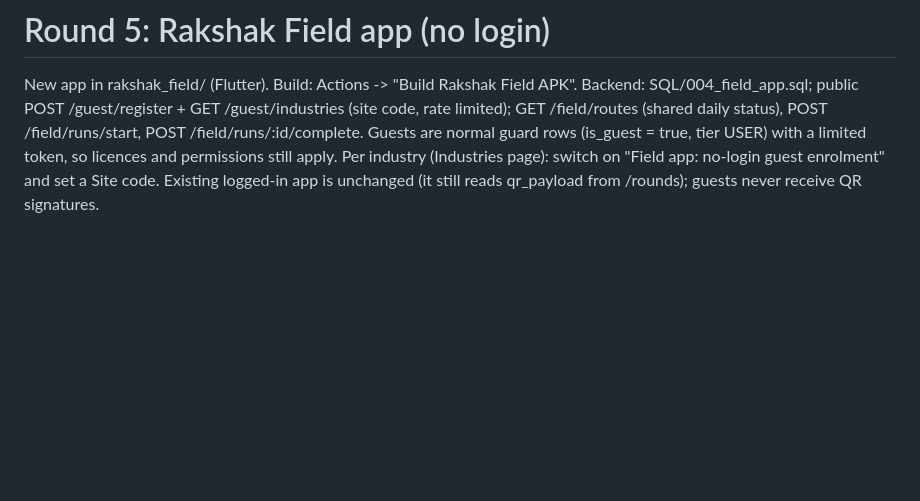
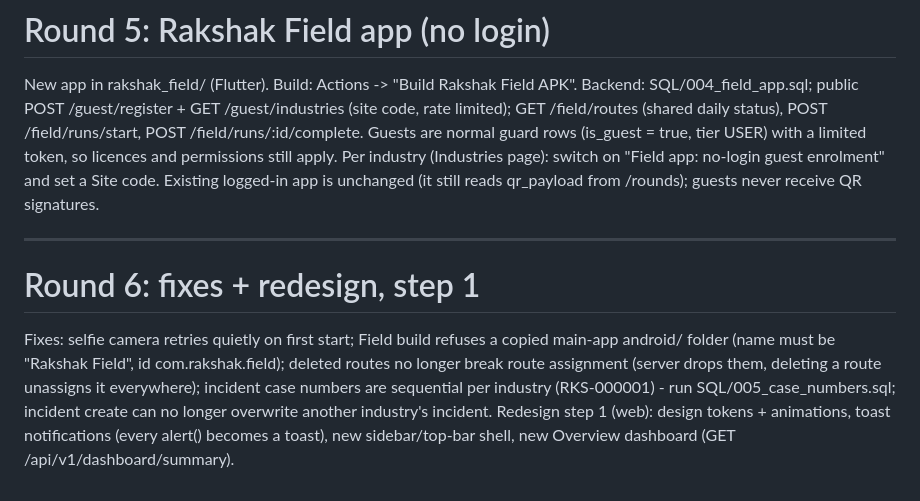
Before and after one commit to spandangrasim-design/RakshakApp, a Markdown page: CHANGES_RBAC.md, the part around the change. Rendered like a GitHub page; blank space fills up the shorter version.

```diff
--- a/CHANGES_RBAC.md
+++ b/CHANGES_RBAC.md
@@ -82,3 +82,12 @@ GET /field/routes (shared daily status), POST /field/runs/start, POST /field/run
 Guests are normal guard rows (is_guest = true, tier USER) with a limited token, so licences and permissions still apply.
 Per industry (Industries page): switch on "Field app: no-login guest enrolment" and set a Site code.
 Existing logged-in app is unchanged (it still reads qr_payload from /rounds); guests never receive QR signatures.
+
+---
+# Round 6: fixes + redesign, step 1
+Fixes: selfie camera retries quietly on first start; Field build refuses a copied main-app android/ folder
+(name must be "Rakshak Field", id com.rakshak.field); deleted routes no longer break route assignment
+(server drops them, deleting a route unassigns it everywhere); incident case numbers are sequential per
+industry (RKS-000001) - run SQL/005_case_numbers.sql; incident create can no longer overwrite another industry's incident.
+Redesign step 1 (web): design tokens + animations, toast notifications (every alert() becomes a toast),
+new sidebar/top-bar shell, new Overview dashboard (GET /api/v1/dashboard/summary).
```
